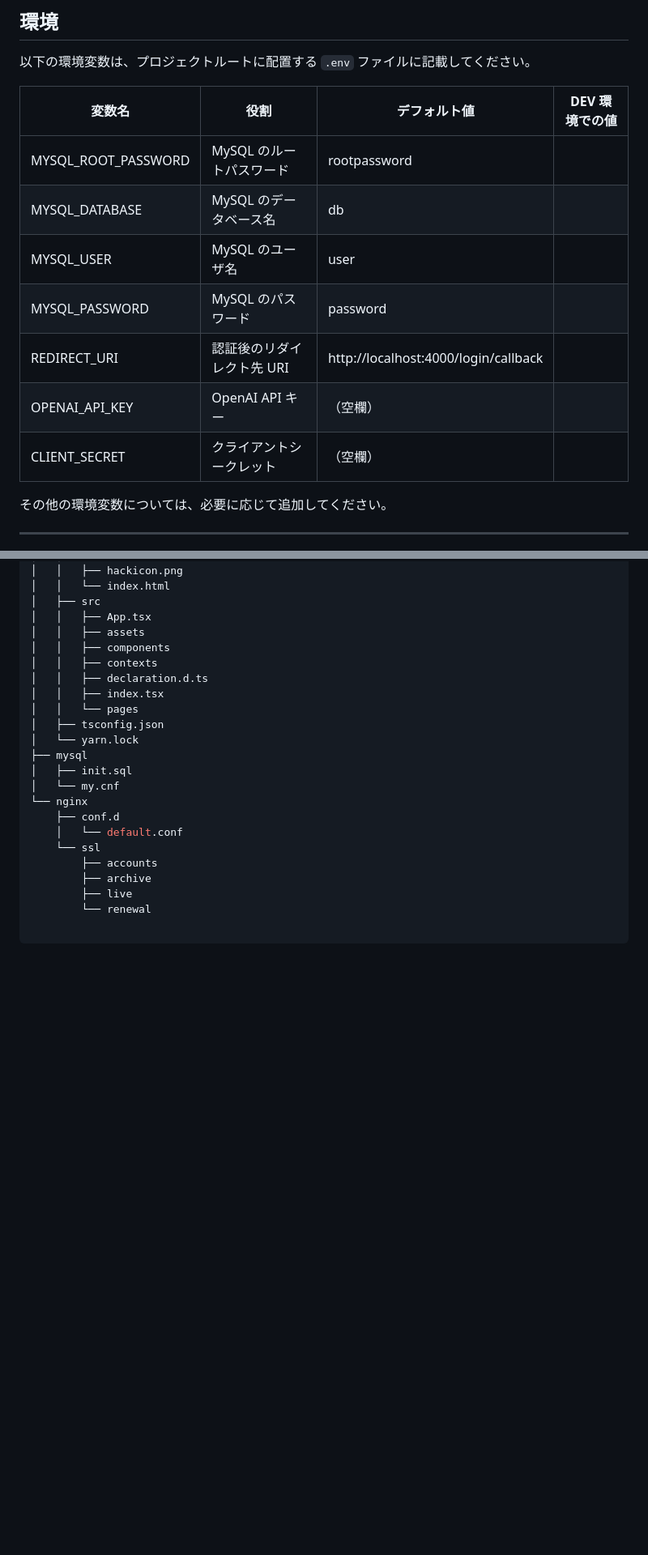
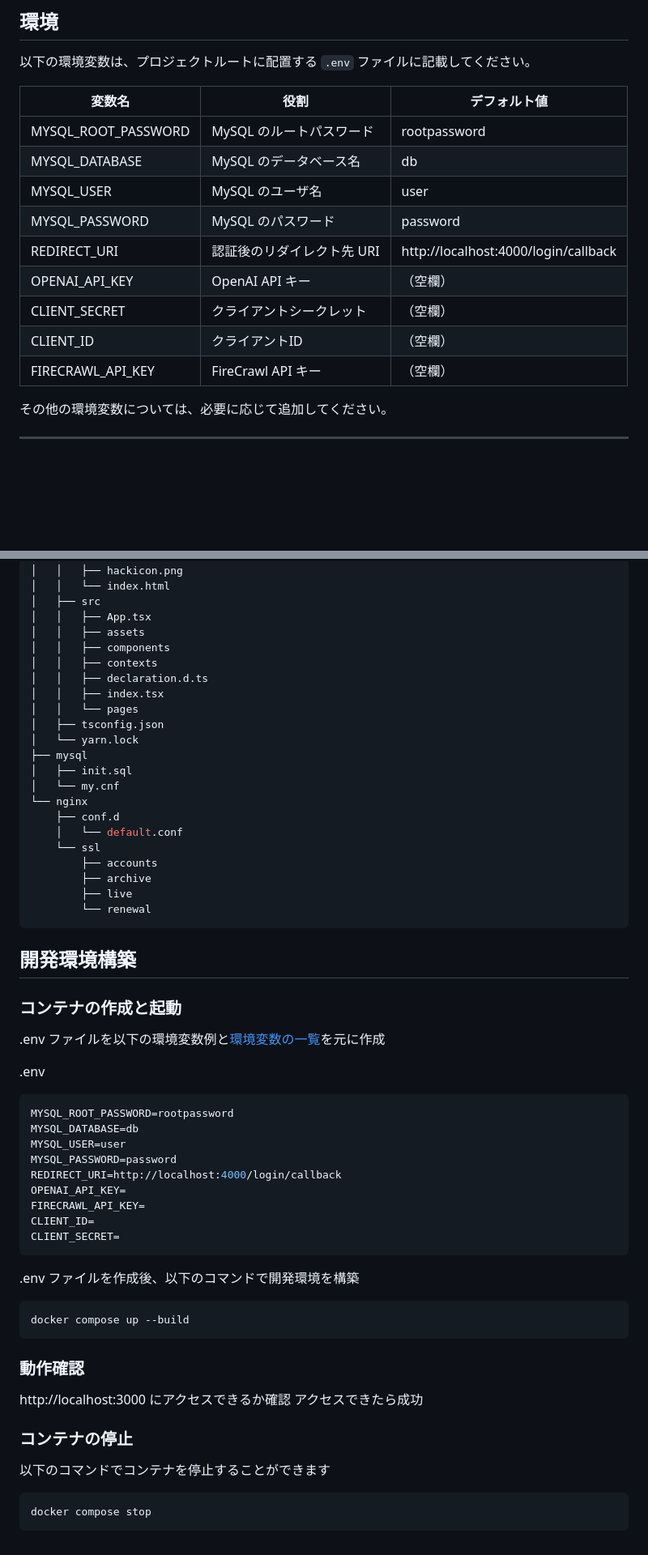
Before and after one commit to nishikoaaa/engineer-guild-hackathon, a Markdown page: README.md, 2 parts joined by grey strips. Shown: that part at 81% size. Drawn GitHub-style; blank space fills up the shorter version.

````diff
--- a/README.md
+++ b/README.md
@@ -37,15 +37,17 @@
 
 以下の環境変数は、プロジェクトルートに配置する `.env` ファイルに記載してください。
 
-| 変数名              | 役割                                  | デフォルト値                             | DEV 環境での値 |
-| ------------------- | ------------------------------------- | ---------------------------------------- | -------------- |
-| MYSQL_ROOT_PASSWORD | MySQL のルートパスワード              | rootpassword                             |                |
-| MYSQL_DATABASE      | MySQL のデータベース名                | db                                       |                |
-| MYSQL_USER          | MySQL のユーザ名                      | user                                     |                |
-| MYSQL_PASSWORD      | MySQL のパスワード                    | password                                 |                |
-| REDIRECT_URI        | 認証後のリダイレクト先 URI              | http://localhost:4000/login/callback     |                |
-| OPENAI_API_KEY      | OpenAI API キー                       | （空欄）                                 |                |
-| CLIENT_SECRET       | クライアントシークレット              | （空欄）                                 |                |
+| 変数名              | 役割                                  | デフォルト値                             |
+| ------------------- | ------------------------------------- | ---------------------------------------- |
+| MYSQL_ROOT_PASSWORD | MySQL のルートパスワード              | rootpassword                             |
+| MYSQL_DATABASE      | MySQL のデータベース名                | db                                       |
+| MYSQL_USER          | MySQL のユーザ名                      | user                                     |
+| MYSQL_PASSWORD      | MySQL のパスワード                    | password                                 |
+| REDIRECT_URI        | 認証後のリダイレクト先 URI              | http://localhost:4000/login/callback     |
+| OPENAI_API_KEY      | OpenAI API キー                       | （空欄）                                 |
+| CLIENT_SECRET       | クライアントシークレット              | （空欄）                                 |
+| CLIENT_ID           | クライアントID                      | （空欄）|
+| FIRECRAWL_API_KEY   | FireCrawl API キー | （空欄）|
 
 その他の環境変数については、必要に応じて追加してください。
 
@@ -105,3 +107,44 @@
         ├── archive
         ├── live
         └── renewal
+```
+## 開発環境構築
+
+<!-- コンテナの作成方法、パッケージのインストール方法など、開発環境構築に必要な情報を記載 -->
+
+### コンテナの作成と起動
+
+.env ファイルを以下の環境変数例と[環境変数の一覧](#環境変数の一覧)を元に作成
+
+.env
+```bash
+MYSQL_ROOT_PASSWORD=rootpassword
+MYSQL_DATABASE=db
+MYSQL_USER=user
+MYSQL_PASSWORD=password
+REDIRECT_URI=http://localhost:4000/login/callback
+OPENAI_API_KEY=
+FIRECRAWL_API_KEY=
+CLIENT_ID=
+CLIENT_SECRET=
+```
+
+
+.env ファイルを作成後、以下のコマンドで開発環境を構築
+
+```bash
+docker compose up --build
+```
+
+### 動作確認
+
+http://localhost:3000 にアクセスできるか確認
+アクセスできたら成功
+
+### コンテナの停止
+
+以下のコマンドでコンテナを停止することができます
+
+```bash
+docker compose stop
+```
````
Also changed, not shown: other parts of README.md (+1 -1 lines).
